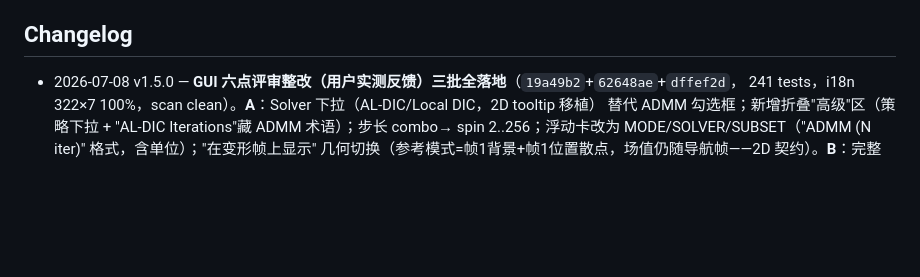
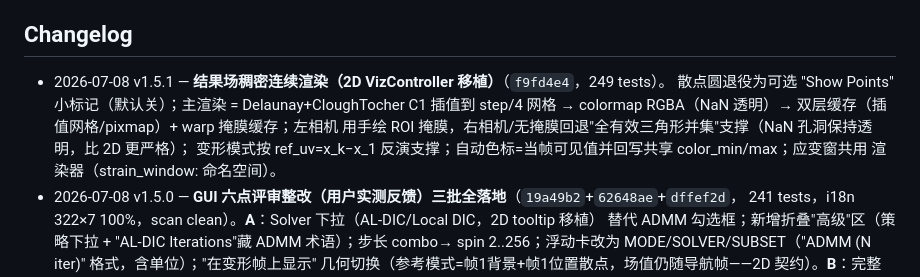
Before and after one commit to zachtong/pyALDIC-3D, a Markdown page: docs/architecture/00_INDEX.md, the part around the change. Drawn GitHub-style; blank space fills up the shorter version.

Commit message:
docs(index): v1.5.1 changelog — dense full-field rendering

```diff
--- a/docs/architecture/00_INDEX.md
+++ b/docs/architecture/00_INDEX.md
@@ -64,6 +64,12 @@
 
 ## Changelog
 
+- 2026-07-08 v1.5.1 — **结果场稠密连续渲染（2D VizController 移植）**（`f9fd4e4`，249 tests）。
+  散点圆退役为可选 "Show Points" 小标记（默认关）；主渲染 = Delaunay+CloughTocher C1 插值到
+  step/4 网格 → colormap RGBA（NaN 透明）→ 双层缓存（插值网格/pixmap）+ warp 掩膜缓存；左相机
+  用手绘 ROI 掩膜，右相机/无掩膜回退"全有效三角形并集"支撑（NaN 孔洞保持透明，比 2D 更严格）；
+  变形模式按 ref_uv=x_k−x_1 反演支撑；自动色标=当帧可见值并回写共享 color_min/max；应变窗共用
+  渲染器（strain_window: 命名空间）。
 - 2026-07-08 v1.5.0 — **GUI 六点评审整改（用户实测反馈）三批全落地**（`19a49b2`+`62648ae`+`dffef2d`，
   241 tests，i18n 322×7 100%，scan clean）。**A**：Solver 下拉（AL-DIC/Local DIC，2D tooltip 移植）
   替代 ADMM 勾选框；新增折叠"高级"区（策略下拉 + "AL-DIC Iterations"藏 ADMM 术语）；步长 combo→
```
